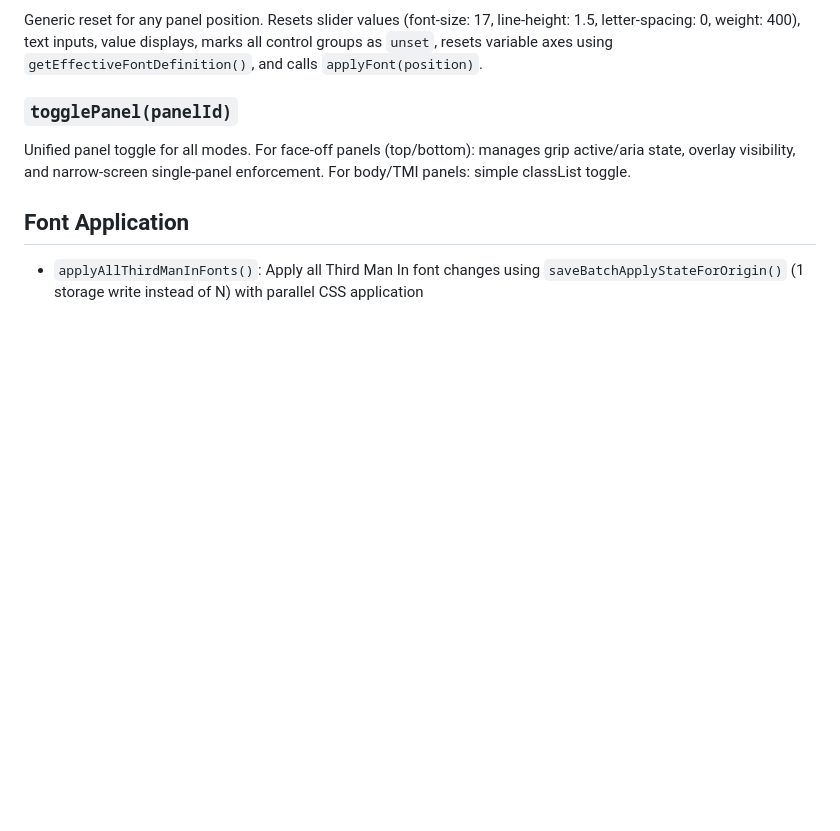
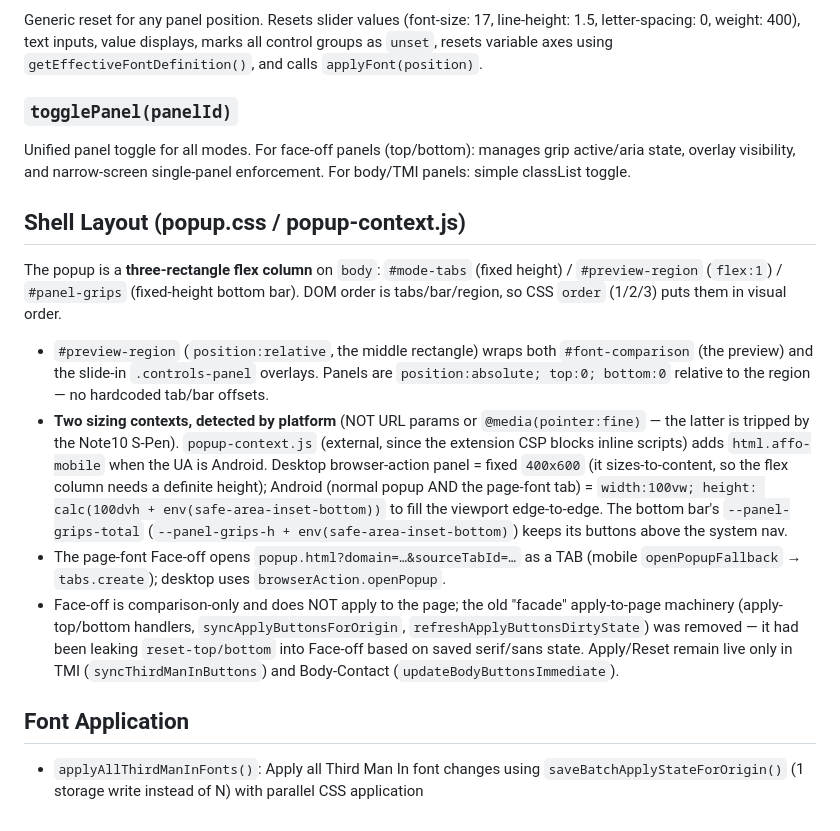
Before and after one commit to defmikekoh/a-font-face-off, a Markdown page: docs/architecture/POPUP.md, the part around the change. Rendered like a GitHub page; blank space fills up the shorter version.

```diff
--- a/docs/architecture/POPUP.md
+++ b/docs/architecture/POPUP.md
@@ -110,6 +110,15 @@ Generic reset for any panel position. Resets slider values (font-size: 17, line-
 ### `togglePanel(panelId)`
 Unified panel toggle for all modes. For face-off panels (top/bottom): manages grip active/aria state, overlay visibility, and narrow-screen single-panel enforcement. For body/TMI panels: simple classList toggle.
 
+## Shell Layout (popup.css / popup-context.js)
+
+The popup is a **three-rectangle flex column** on `body`: `#mode-tabs` (fixed height) / `#preview-region` (`flex:1`) / `#panel-grips` (fixed-height bottom bar). DOM order is tabs/bar/region, so CSS `order` (1/2/3) puts them in visual order.
+
+- `#preview-region` (`position:relative`, the middle rectangle) wraps both `#font-comparison` (the preview) and the slide-in `.controls-panel` overlays. Panels are `position:absolute; top:0; bottom:0` relative to the region — no hardcoded tab/bar offsets.
+- **Two sizing contexts, detected by platform** (NOT URL params or `@media(pointer:fine)` — the latter is tripped by the Note10 S-Pen). `popup-context.js` (external, since the extension CSP blocks inline scripts) adds `html.affo-mobile` when the UA is Android. Desktop browser-action panel = fixed `400x600` (it sizes-to-content, so the flex column needs a definite height); Android (normal popup AND the page-font tab) = `width:100vw; height: calc(100dvh + env(safe-area-inset-bottom))` to fill the viewport edge-to-edge. The bottom bar's `--panel-grips-total` (`--panel-grips-h + env(safe-area-inset-bottom)`) keeps its buttons above the system nav.
+- The page-font Face-off opens `popup.html?domain=…&sourceTabId=…` as a TAB (mobile `openPopupFallback` → `tabs.create`); desktop uses `browserAction.openPopup`.
+- Face-off is comparison-only and does NOT apply to the page; the old "facade" apply-to-page machinery (apply-top/bottom handlers, `syncApplyButtonsForOrigin`, `refreshApplyButtonsDirtyState`) was removed — it had been leaking `reset-top/bottom` into Face-off based on saved serif/sans state. Apply/Reset remain live only in TMI (`syncThirdManInButtons`) and Body-Contact (`updateBodyButtonsImmediate`).
+
 ## Font Application
 
 - `applyAllThirdManInFonts()`: Apply all Third Man In font changes using `saveBatchApplyStateForOrigin()` (1 storage write instead of N) with parallel CSS application
```
Also changed, not shown: AGENTS.md (+3 -2 lines), 1 other file.
